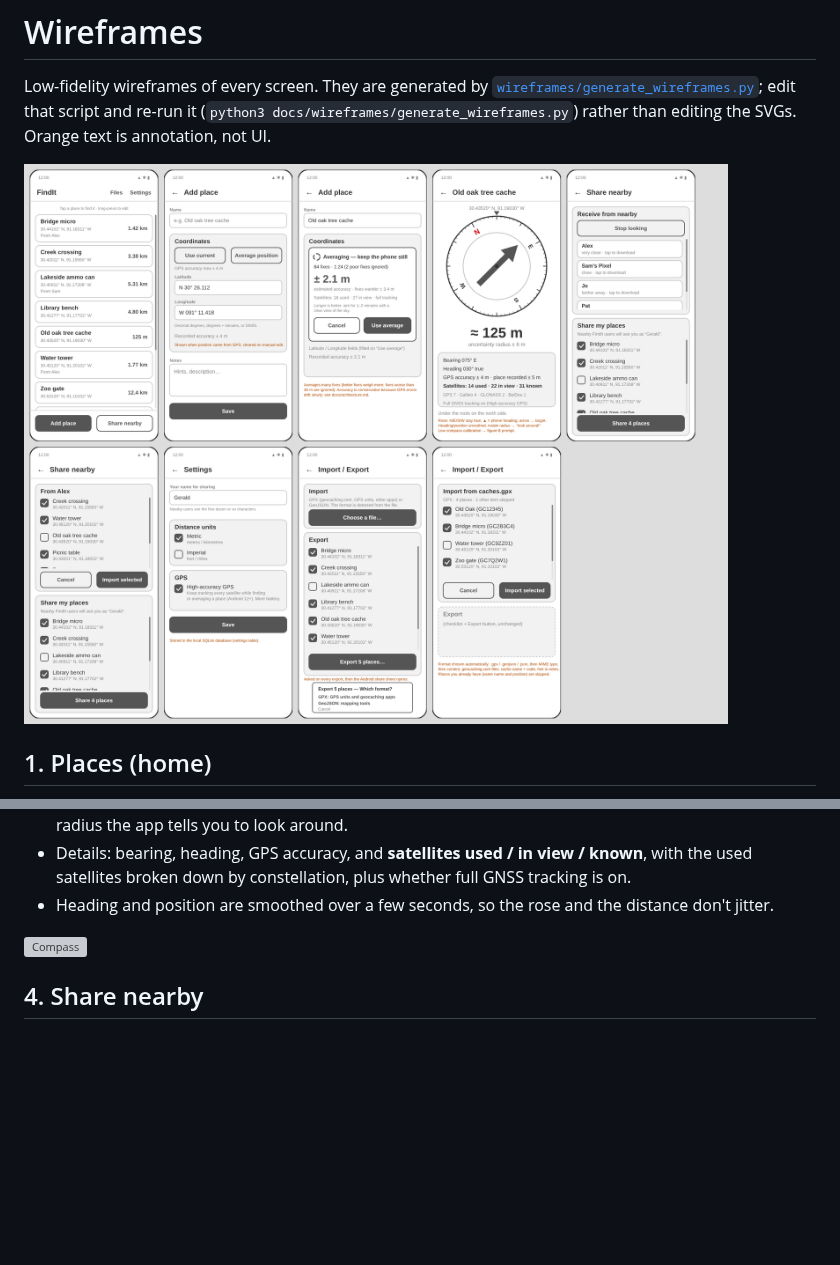
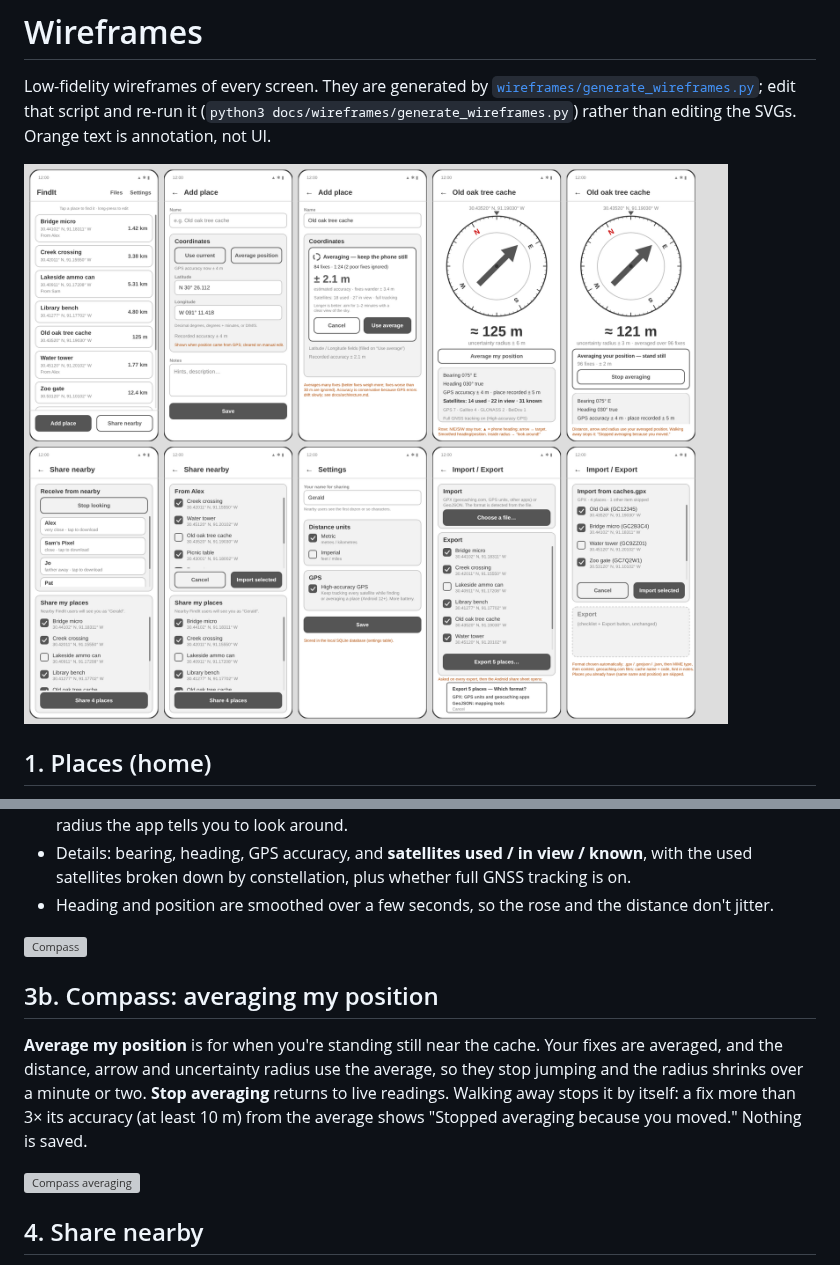
Before and after one commit to gwlester/FindIt, a Markdown page: docs/wireframes.md, 2 parts joined by grey strips. Rendered like a GitHub page; pictures changed too: docs/wireframes/overview.png; blank space fills up the shorter version; grey boxes are pictures that could not be loaded.

```diff
--- a/docs/wireframes.md
+++ b/docs/wireframes.md
@@ -51,6 +51,16 @@ Fixes worse than 30 m are ignored.
 
 ![Compass](wireframes/03-compass.svg)
 
+## 3b. Compass: averaging my position
+
+**Average my position** is for when you're standing still near the cache. Your fixes are
+averaged, and the distance, arrow and uncertainty radius use the average, so they stop jumping
+and the radius shrinks over a minute or two. **Stop averaging** returns to live readings.
+Walking away stops it by itself: a fix more than 3× its accuracy (at least 10 m) from the
+average shows "Stopped averaging because you moved." Nothing is saved.
+
+![Compass averaging](wireframes/03b-compass-averaging.svg)
+
 ## 4. Share nearby
 
 Two independent halves. **Receive from nearby** scans for phones that are sharing and lists
```
Also changed, not shown: docs/architecture.md (+5 -0 lines), prompts/Done.md (+12 -0 lines), 9 other files.
